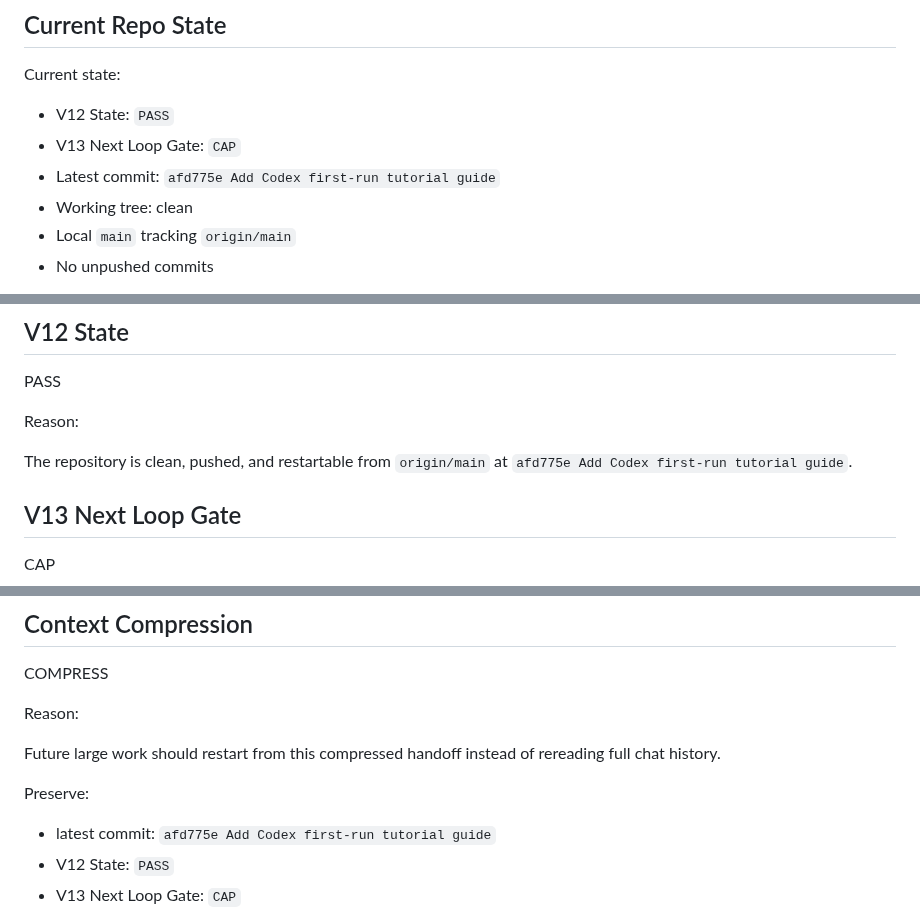
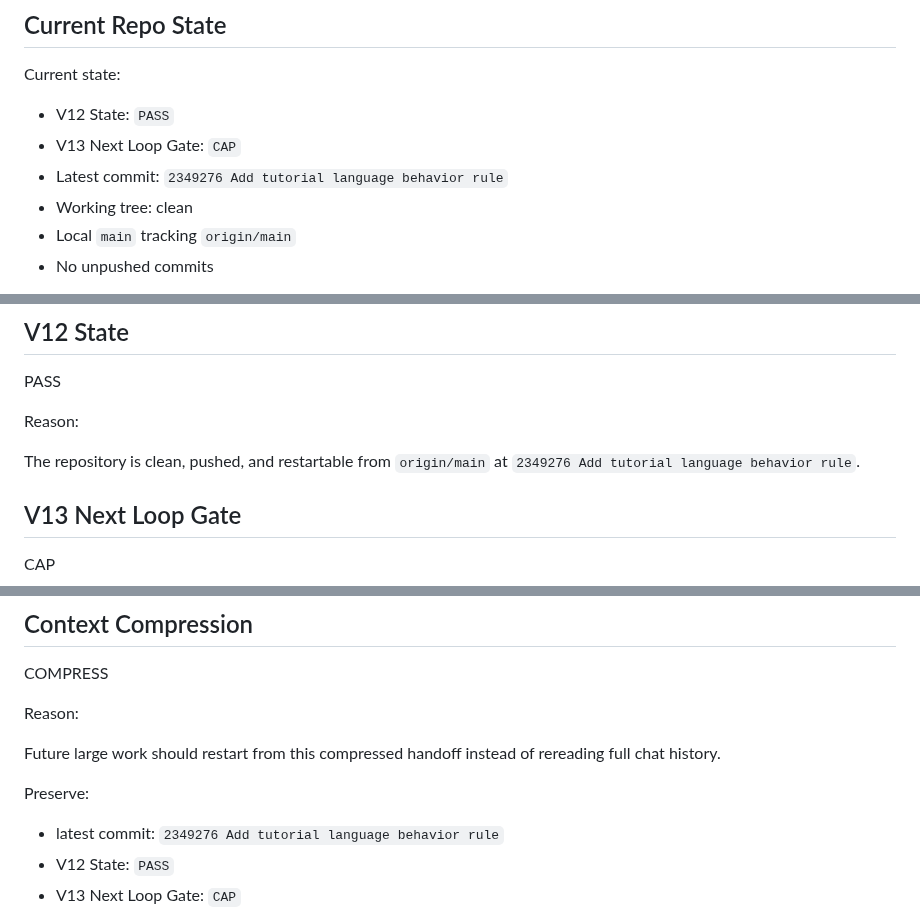
Before and after one commit to shin4141/decision-os-v13-loopkit, a Markdown page: handoff/current_codex_handoff.md, 3 parts joined by grey strips. Rendered like a GitHub page.

Commit message:
Refresh handoff for tutorial language behavior

```diff
--- a/handoff/current_codex_handoff.md
+++ b/handoff/current_codex_handoff.md
@@ -32,7 +32,7 @@ Current state:
 
 - V12 State: `PASS`
 - V13 Next Loop Gate: `CAP`
-- Latest commit: `afd775e Add Codex first-run tutorial guide`
+- Latest commit: `2349276 Add tutorial language behavior rule`
 - Working tree: clean
 - Local `main` tracking `origin/main`
 - No unpushed commits
@@ -225,7 +226,7 @@ PASS
 
 Reason:
 
-The repository is clean, pushed, and restartable from `origin/main` at `afd775e Add Codex first-run tutorial guide`.
+The repository is clean, pushed, and restartable from `origin/main` at `2349276 Add tutorial language behavior rule`.
 
 ## V13 Next Loop Gate
 
@@ -261,7 +262,7 @@ Future large work should restart from this compressed handoff instead of rereadi
 
 Preserve:
 
-- latest commit: `afd775e Add Codex first-run tutorial guide`
+- latest commit: `2349276 Add tutorial language behavior rule`
 - V12 State: `PASS`
 - V13 Next Loop Gate: `CAP`
 - Field Notes 048-061 completed and parked Lane Recall / Transfer Packet
```
Also changed, not shown: other parts of handoff/current_codex_handoff.md (+2 -0 lines).
